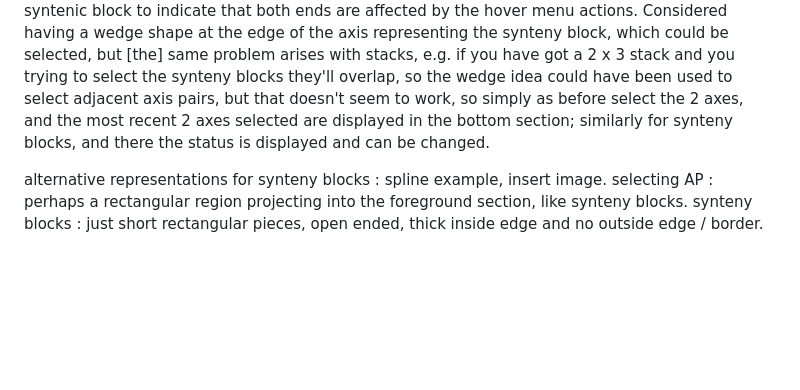
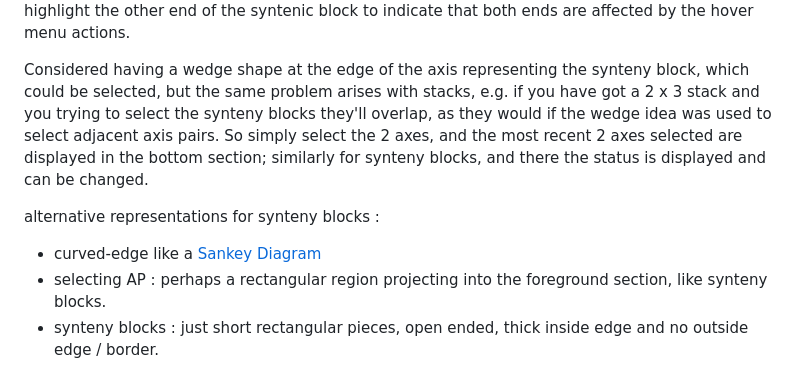
Before and after one commit to plantinformatics/pretzel, a Markdown page: doc/notes/render_api.md, the part around one of its changes. Rendered like a GitHub page; blank space fills up the shorter version.

```diff
--- a/doc/notes/render_api.md
+++ b/doc/notes/render_api.md
@@ -156,18 +189,19 @@ so it is better to select the syntenic block by the rectangle representation at
 highlight the other end of the syntenic block
 to indicate that both ends are affected by the hover menu actions.
+
 Considered having a wedge shape at the edge of the axis
 representing the synteny block, which could be selected,
-but [the] same problem arises with stacks,
+but the same problem arises with stacks,
 e.g. if you have got a 2 x 3 stack and you trying to
-select the synteny blocks they'll overlap, so the
-wedge idea could have been used to select adjacent axis pairs,
-but that doesn't seem to work, so simply
-as before select the 2 axes, and the most recent 2 axes selected are displayed
+select the synteny blocks they'll overlap, as they would if the
+wedge idea was used to select adjacent axis pairs.
+So simply
+select the 2 axes, and the most recent 2 axes selected are displayed
 in the bottom section;
 similarly for synteny blocks, and there the status is displayed and can be changed.
 
 
 alternative representations for synteny blocks :
-spline example, insert image.
-selecting AP : perhaps a rectangular region projecting into the foreground section, like synteny blocks.
-synteny blocks : just short rectangular pieces, open ended, thick inside edge and no outside edge / border.
+- curved-edge like a [Sankey Diagram](https://bost.ocks.org/mike/sankey/ "Example of Sankey Diagram")
+- selecting AP : perhaps a rectangular region projecting into the foreground section, like synteny blocks.
+- synteny blocks : just short rectangular pieces, open ended, thick inside edge and no outside edge / border.
```
Also changed, not shown: other parts of doc/notes/render_api.md (+69 -36 lines), doc/notes/img/Canvas_2017_06_28_17_26_01-syntenyBlock.png (added).
